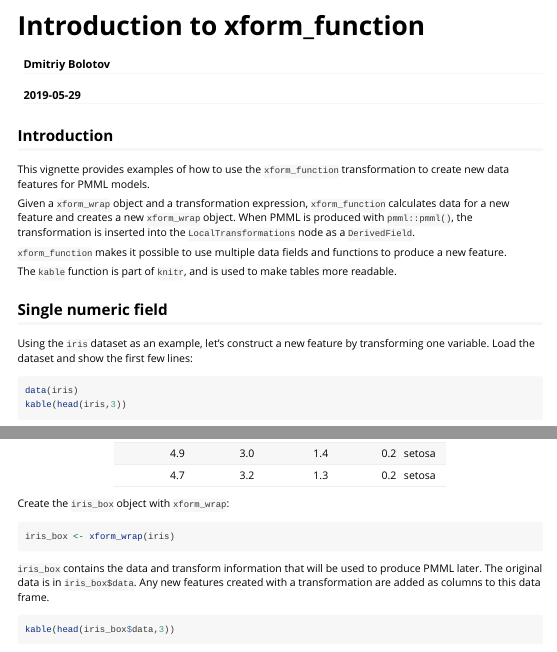
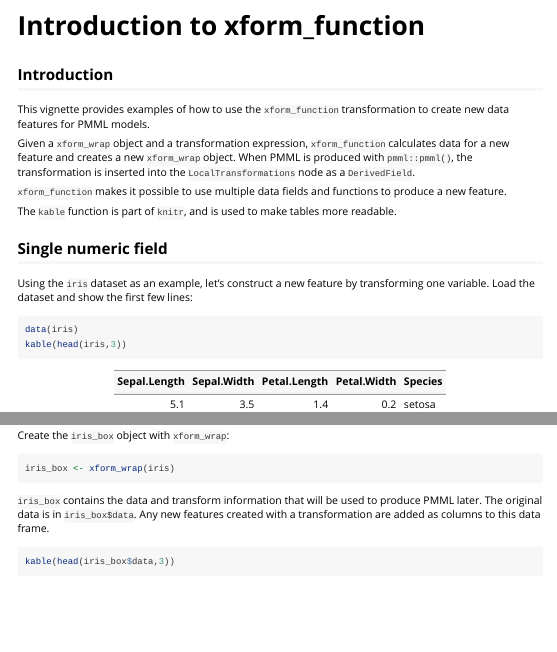
Before and after one commit to SoftwareAG/r-pmml, an R Markdown document (vignettes/xform_function.Rmd): the page in a window 1100 px wide, from its top, and a second part further down, joined at a grey line. Rendered offline with R 4.5, knitr and Pandoc, with nearby package versions; some code elsewhere in the file could not run offline.

Commit message:
removed date/author from xform_function vignette

```diff
--- a/vignettes/xform_function.Rmd
+++ b/vignettes/xform_function.Rmd
@@ -1,7 +1,5 @@
 ---
 title: "Introduction to xform_function"
-author: "Dmitriy Bolotov"
-date: "`r Sys.Date()`"
 output: rmarkdown::html_vignette
 vignette: >
   %\VignetteIndexEntry{Introduction to xform_function}
```
Also changed, not shown: vignettes/xform_function.html.
